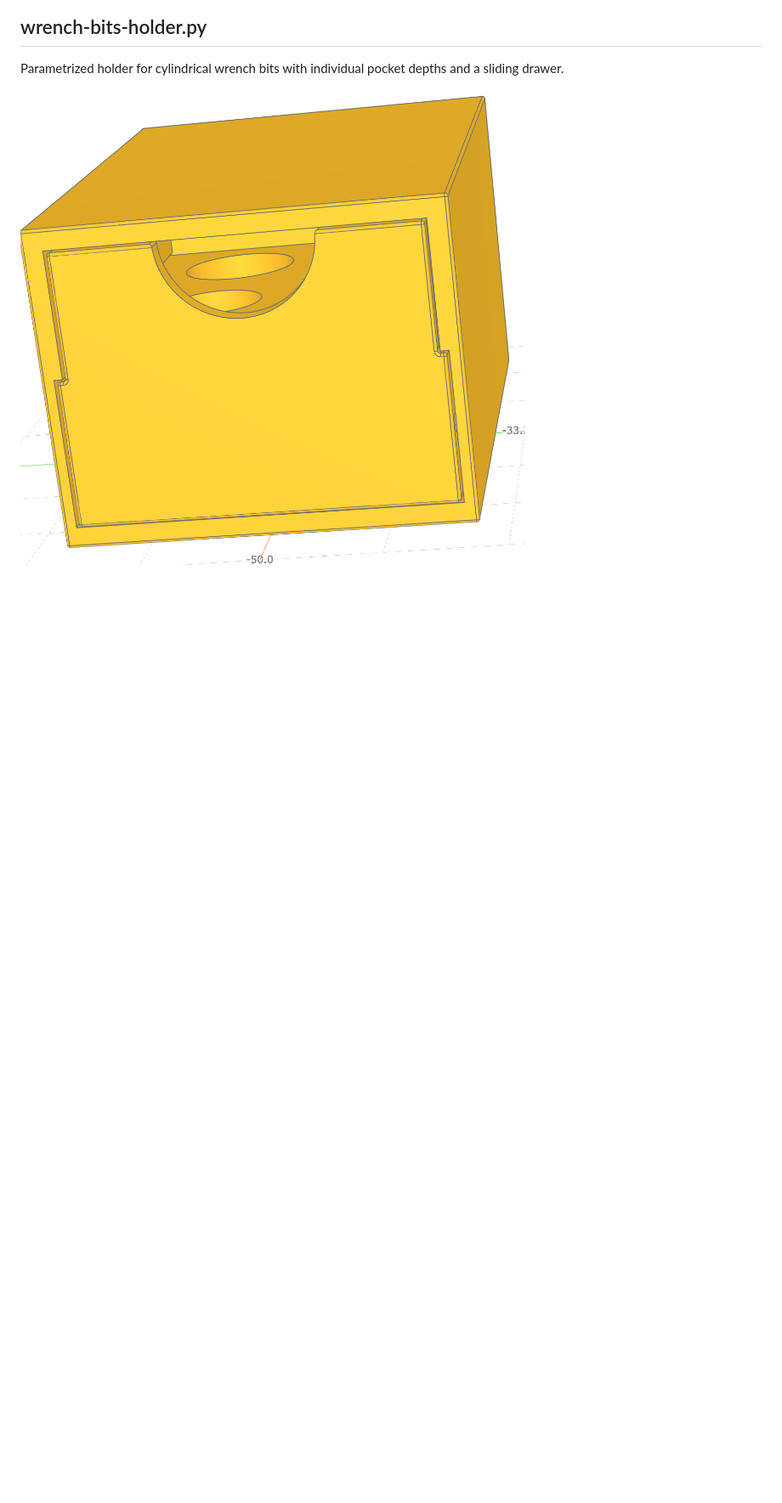
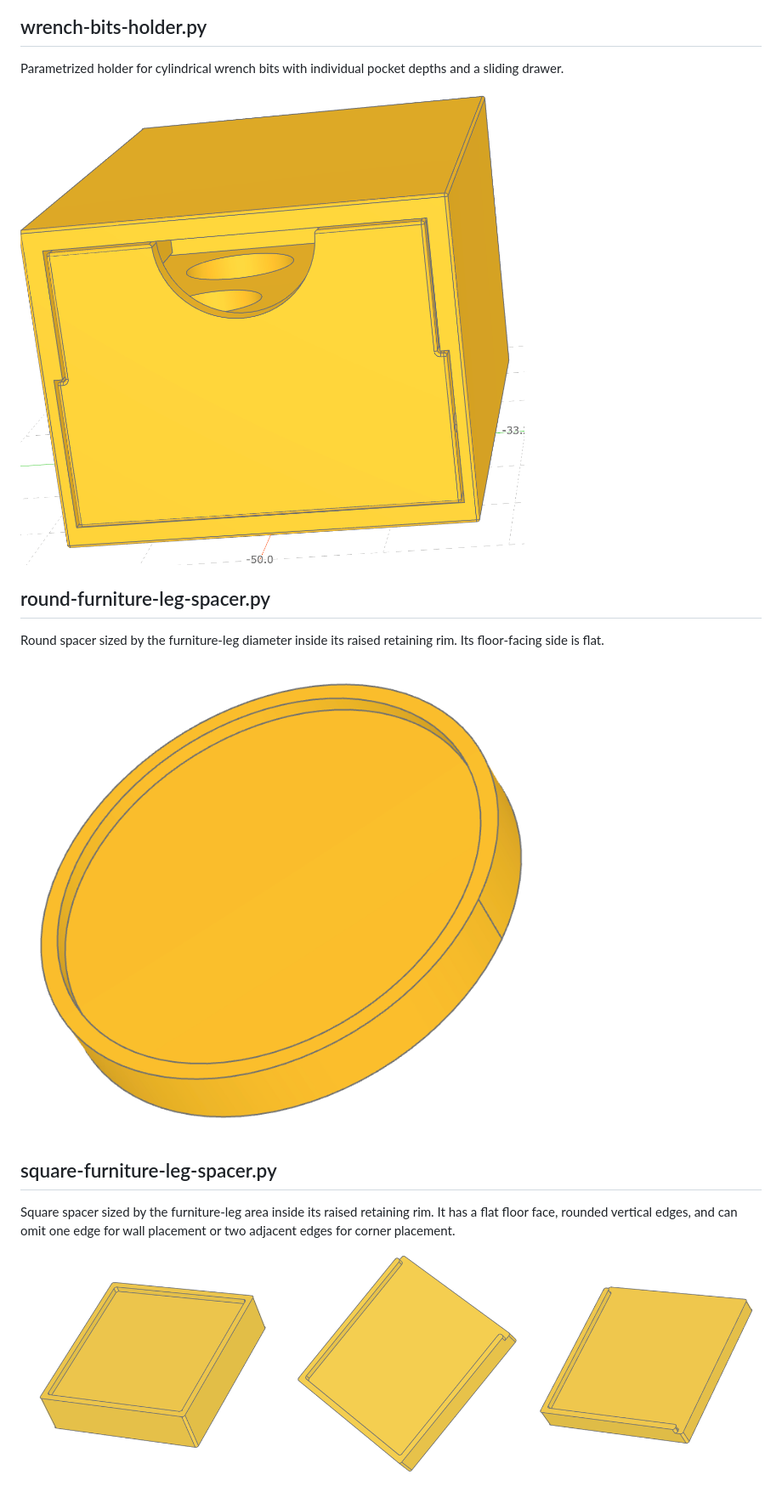
Before and after one commit to VSamokhin/cadquery-designs, a Markdown page: README.md, the part around the change. Shown at 85% size. GitHub-like rendering; pictures changed too: etc/img/round-furniture-leg-spacer.png (added), etc/img/square-furniture-leg-spacers.png (added); blank space fills up the shorter version.

Commit message:
Add furniture leg spacer models

```diff
--- a/README.md
+++ b/README.md
@@ -71,3 +71,13 @@ Bell-shaped hanging handle it's a thing you can put a lace through its top hole,
 Parametrized holder for cylindrical wrench bits with individual pocket depths and a sliding drawer.
 
 ![Bits Holder](./etc/img/wrench-bits-holder.png)
+
+## round-furniture-leg-spacer.py
+Round spacer sized by the furniture-leg diameter inside its raised retaining rim. Its floor-facing side is flat.
+
+![Round Furniture Spacer](./etc/img/round-furniture-leg-spacer.png)
+
+## square-furniture-leg-spacer.py
+Square spacer sized by the furniture-leg area inside its raised retaining rim. It has a flat floor face, rounded vertical edges, and can omit one edge for wall placement or two adjacent edges for corner placement.
+
+![Square Furniture Spacers](./etc/img/square-furniture-leg-spacers.png)
```
Also changed, not shown: 2 other files.
